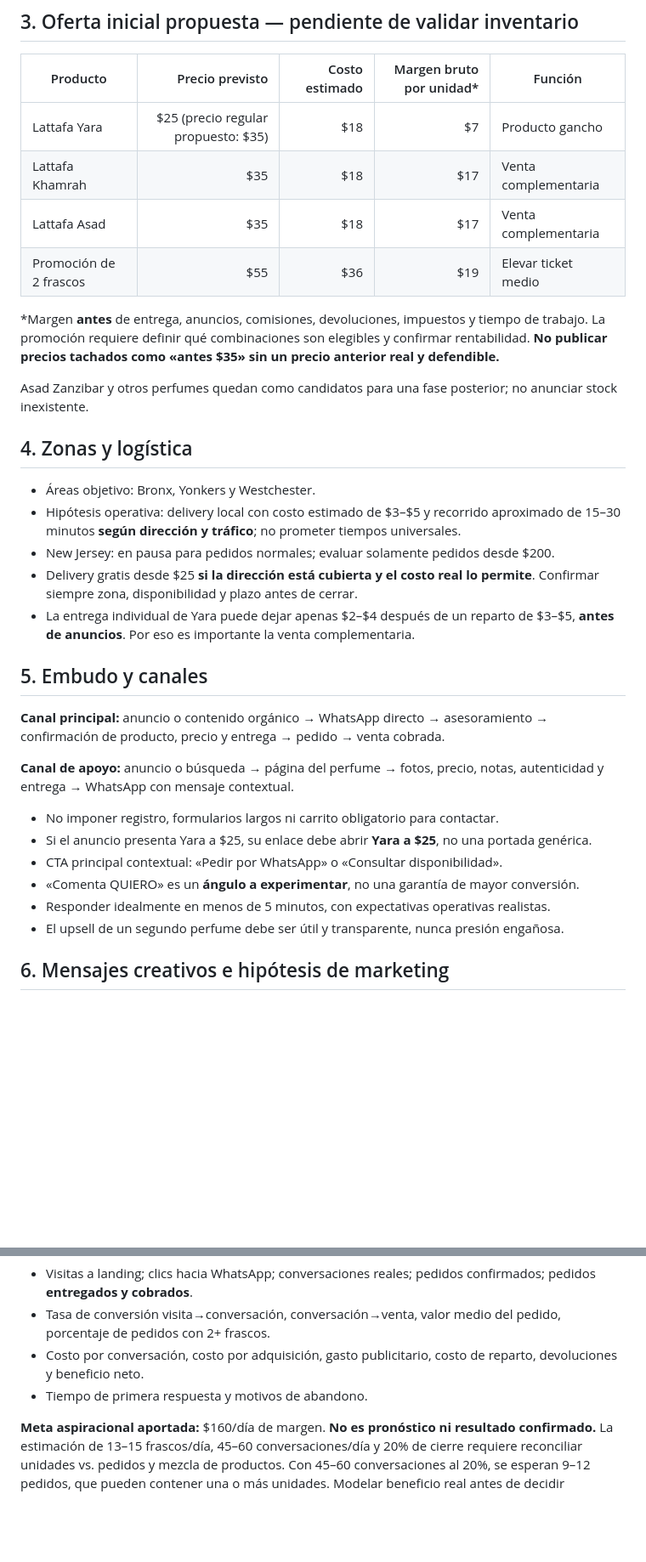
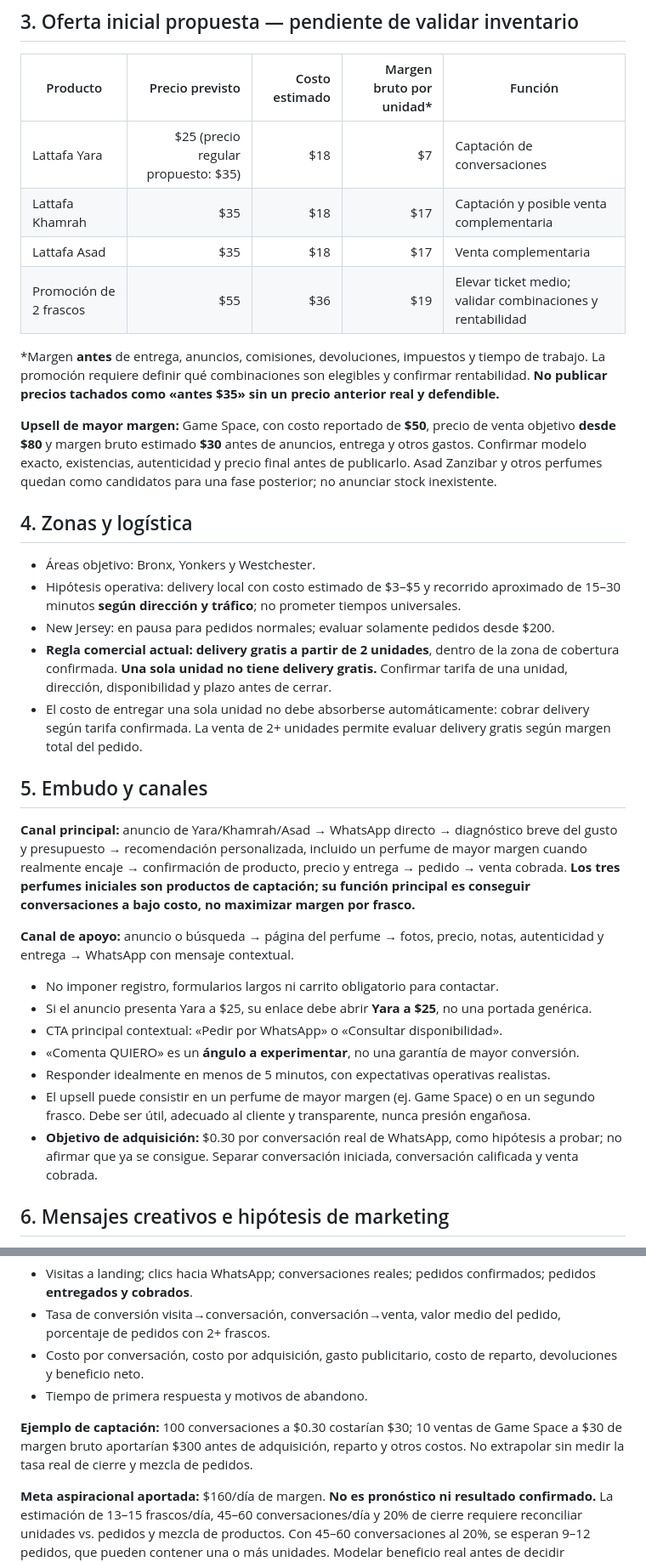
Before and after one commit to kelffren/perfume-bronx, a Markdown page: FUNDAMENTOS.md, 2 parts joined by grey strips. Shown at 85% size. GitHub-like rendering; blank space fills up the shorter version.

Commit message:
Clarify lead-magnet perfumes, Game Space upsell and free delivery from two units

```diff
--- a/FUNDAMENTOS.md
+++ b/FUNDAMENTOS.md
@@ -19,24 +19,24 @@ Este archivo fija la dirección para colaboradores, agentes y desarrolladores. E
 ## 3. Oferta inicial propuesta — pendiente de validar inventario
 | Producto | Precio previsto | Costo estimado | Margen bruto por unidad* | Función |
 |---|---:|---:|---:|---|
-| Lattafa Yara | $25 (precio regular propuesto: $35) | $18 | $7 | Producto gancho |
-| Lattafa Khamrah | $35 | $18 | $17 | Venta complementaria |
+| Lattafa Yara | $25 (precio regular propuesto: $35) | $18 | $7 | Captación de conversaciones |
+| Lattafa Khamrah | $35 | $18 | $17 | Captación y posible venta complementaria |
 | Lattafa Asad | $35 | $18 | $17 | Venta complementaria |
-| Promoción de 2 frascos | $55 | $36 | $19 | Elevar ticket medio |
+| Promoción de 2 frascos | $55 | $36 | $19 | Elevar ticket medio; validar combinaciones y rentabilidad |
 
 *Margen **antes** de entrega, anuncios, comisiones, devoluciones, impuestos y tiempo de trabajo. La promoción requiere definir qué combinaciones son elegibles y confirmar rentabilidad. **No publicar precios tachados como «antes $35» sin un precio anterior real y defendible.**
 
-Asad Zanzibar y otros perfumes quedan como candidatos para una fase posterior; no anunciar stock inexistente.
+**Upsell de mayor margen:** Game Space, con costo reportado de **$50**, precio de venta objetivo **desde $80** y margen bruto estimado **$30** antes de anuncios, entrega y otros gastos. Confirmar modelo exacto, existencias, autenticidad y precio final antes de publicarlo. Asad Zanzibar y otros perfumes quedan como candidatos para una fase posterior; no anunciar stock inexistente.
 
 ## 4. Zonas y logística
 - Áreas objetivo: Bronx, Yonkers y Westchester.
 - Hipótesis operativa: delivery local con costo estimado de $3–$5 y recorrido aproximado de 15–30 minutos **según dirección y tráfico**; no prometer tiempos universales.
 - New Jersey: en pausa para pedidos normales; evaluar solamente pedidos desde $200.
-- Delivery gratis desde $25 **si la dirección está cubierta y el costo real lo permite**. Confirmar siempre zona, disponibilidad y plazo antes de cerrar.
-- La entrega individual de Yara puede dejar apenas $2–$4 después de un reparto de $3–$5, **antes de anuncios**. Por eso es importante la venta complementaria.
+- **Regla comercial actual: delivery gratis a partir de 2 unidades**, dentro de la zona de cobertura confirmada. **Una sola unidad no tiene delivery gratis.** Confirmar tarifa de una unidad, dirección, disponibilidad y plazo antes de cerrar.
+- El costo de entregar una sola unidad no debe absorberse automáticamente: cobrar delivery según tarifa confirmada. La venta de 2+ unidades permite evaluar delivery gratis según margen total del pedido.
 
 ## 5. Embudo y canales
-**Canal principal:** anuncio o contenido orgánico → WhatsApp directo → asesoramiento → confirmación de producto, precio y entrega → pedido → venta cobrada.
+**Canal principal:** anuncio de Yara/Khamrah/Asad → WhatsApp directo → diagnóstico breve del gusto y presupuesto → recomendación personalizada, incluido un perfume de mayor margen cuando realmente encaje → confirmación de producto, precio y entrega → pedido → venta cobrada. **Los tres perfumes iniciales son productos de captación; su función principal es conseguir conversaciones a bajo costo, no maximizar margen por frasco.**
 
 **Canal de apoyo:** anuncio o búsqueda → página del perfume → fotos, precio, notas, autenticidad y entrega → WhatsApp con mensaje contextual.
 
@@ -45,7 +45,8 @@ Asad Zanzibar y otros perfumes quedan como candidatos para una fase posterior; n
 - CTA principal contextual: «Pedir por WhatsApp» o «Consultar disponibilidad».
 - «Comenta QUIERO» es un **ángulo a experimentar**, no una garantía de mayor conversión.
 - Responder idealmente en menos de 5 minutos, con expectativas operativas realistas.
-- El upsell de un segundo perfume debe ser útil y transparente, nunca presión engañosa.
+- El upsell puede consistir en un perfume de mayor margen (ej. Game Space) o en un segundo frasco. Debe ser útil, adecuado al cliente y transparente, nunca presión engañosa.
+- **Objetivo de adquisición:** $0.30 por conversación real de WhatsApp, como hipótesis a probar; no afirmar que ya se consigue. Separar conversación iniciada, conversación calificada y venta cobrada.
 
 ## 6. Mensajes creativos e hipótesis de marketing
 - Explorar el ángulo de **alternativa olfativa a fragancias de lujo** («inspirado en», «recuerda a») cuando sea razonable; evitar afirmar equivalencia, identidad de fórmula o afiliación con marcas de lujo.
@@ -80,6 +81,8 @@ Registrar por producto y campaña:
 - Costo por conversación, costo por adquisición, gasto publicitario, costo de reparto, devoluciones y beneficio neto.
 - Tiempo de primera respuesta y motivos de abandono.
 
+**Ejemplo de captación:** 100 conversaciones a $0.30 costarían $30; 10 ventas de Game Space a $30 de margen bruto aportarían $300 antes de adquisición, reparto y otros costos. No extrapolar sin medir la tasa real de cierre y mezcla de pedidos.
+
 **Meta aspiracional aportada:** $160/día de margen. **No es pronóstico ni resultado confirmado.** La estimación de 13–15 frascos/día, 45–60 conversaciones/día y 20% de cierre requiere reconciliar unidades vs. pedidos y mezcla de productos. Con 45–60 conversaciones al 20%, se esperan 9–12 pedidos, que pueden contener una o más unidades. Modelar beneficio real antes de decidir presupuesto.
 
 ## 10. Fases de ejecución
```
Also changed, not shown: other parts of FUNDAMENTOS.md (+2 -0 lines).
